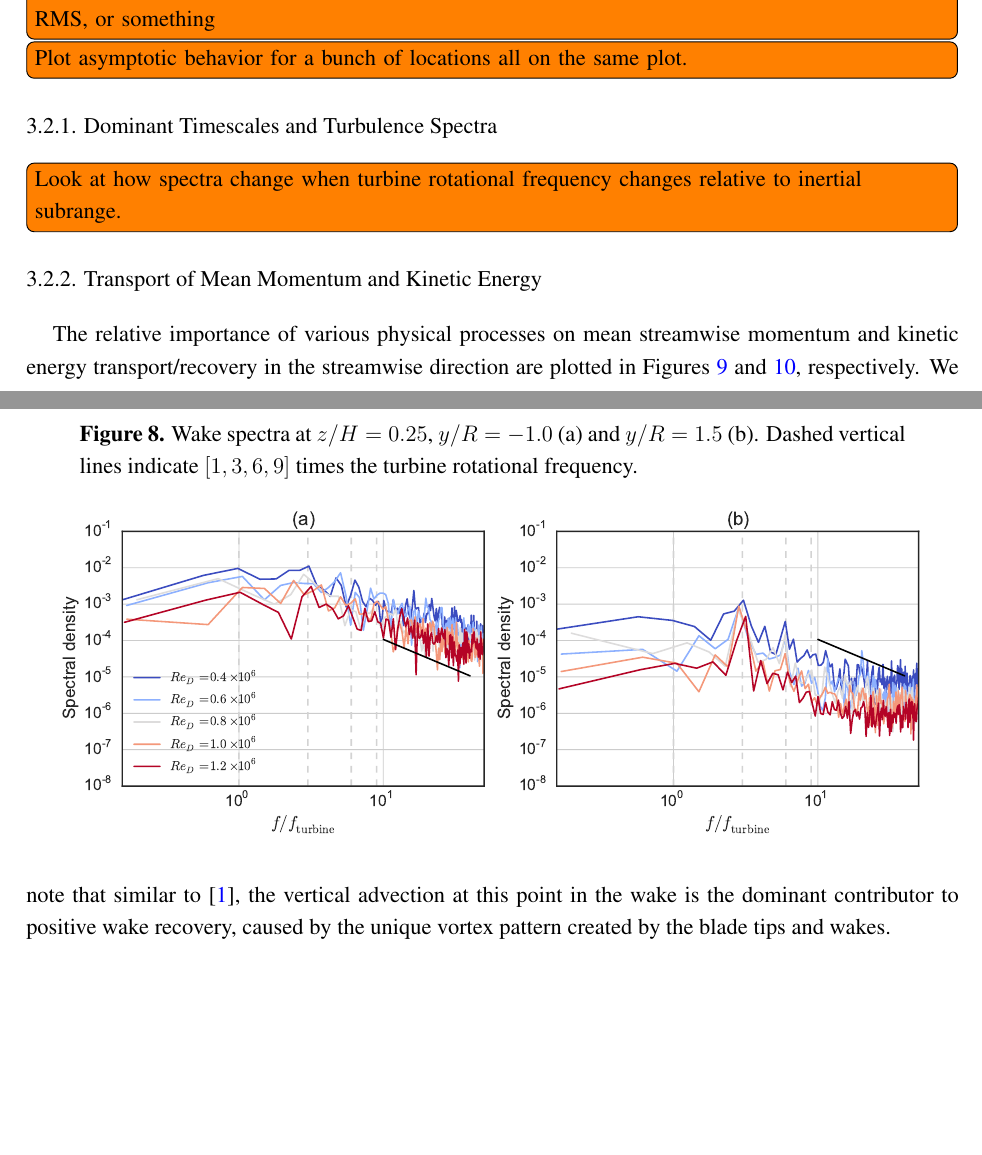
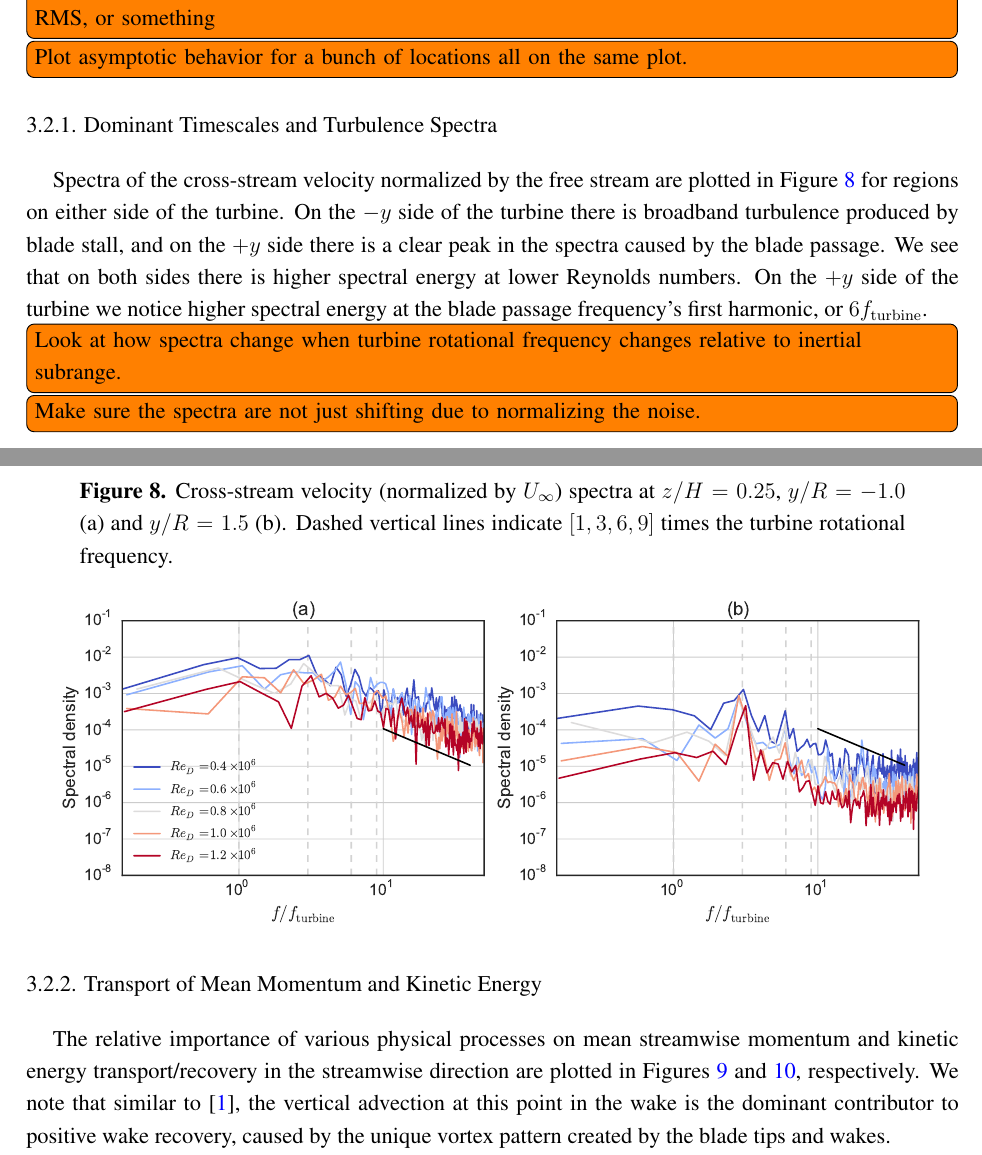
Before and after one commit to petebachant/CFT-Re-dep-paper, a LaTeX paper (paper.tex): two parts of pages 8 and 9 of 11 before the commit and two parts of pages 8 and 9 of 12 after it, joined at a grey line, cut so that both start at the same text, the shorter picture padded with empty space. Compiled offline with pdfLaTeX.

Commit message:
Describe spectra plots

```diff
--- a/paper.tex
+++ b/paper.tex
@@ -418,13 +418,26 @@ plot.}
 
 \subsubsection{Dominant Timescales and Turbulence Spectra}
 
+Spectra of the cross-stream velocity normalized by the free stream are plotted
+in Figure~\ref{fig:wake-spectra} for regions on either side of the turbine. On
+the $-y$ side of the turbine there is broadband turbulence produced by blade
+stall, and on the $+y$ side there is a clear peak in the spectra caused by the
+blade passage. We see that on both sides there is higher spectral energy at
+lower Reynolds numbers. On the $+y$ side of the turbine we notice higher
+spectral energy at the blade passage frequency's first harmonic, or $6
+f_\mathrm{turbine}$.
+
 \todo[inline]{Look at how spectra change when turbine rotational frequency
 changes relative to inertial subrange.}
+
+\todo[inline]{Make sure the spectra are not just shifting due to normalizing the
+noise.}
 
 \begin{figure}[ht]
 \centering
 \includegraphics[width=0.95\textwidth]{figures/wake_spectra}
-\caption{Wake spectra at $z/H=0.25$, $y/R=-1.0$ (a) and $y/R=1.5$ (b). Dashed vertical
+\caption{Cross-stream velocity (normalized by $U_\infty$) spectra at $z/H=0.25$,
+$y/R=-1.0$ (a) and $y/R=1.5$ (b). Dashed vertical
 lines indicate $[1, 3, 6, 9]$ times the turbine rotational frequency.}
 \label{fig:wake-spectra}
 \end{figure}
```
